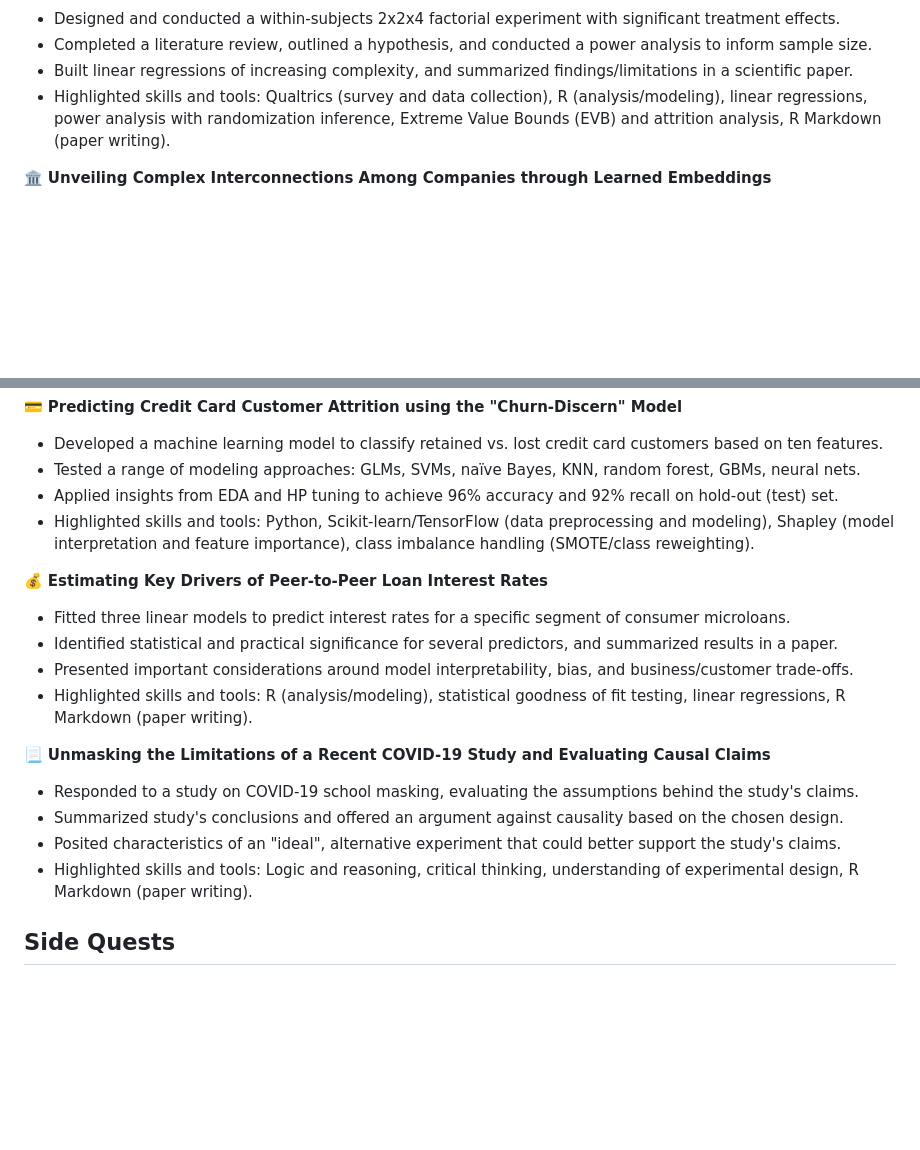
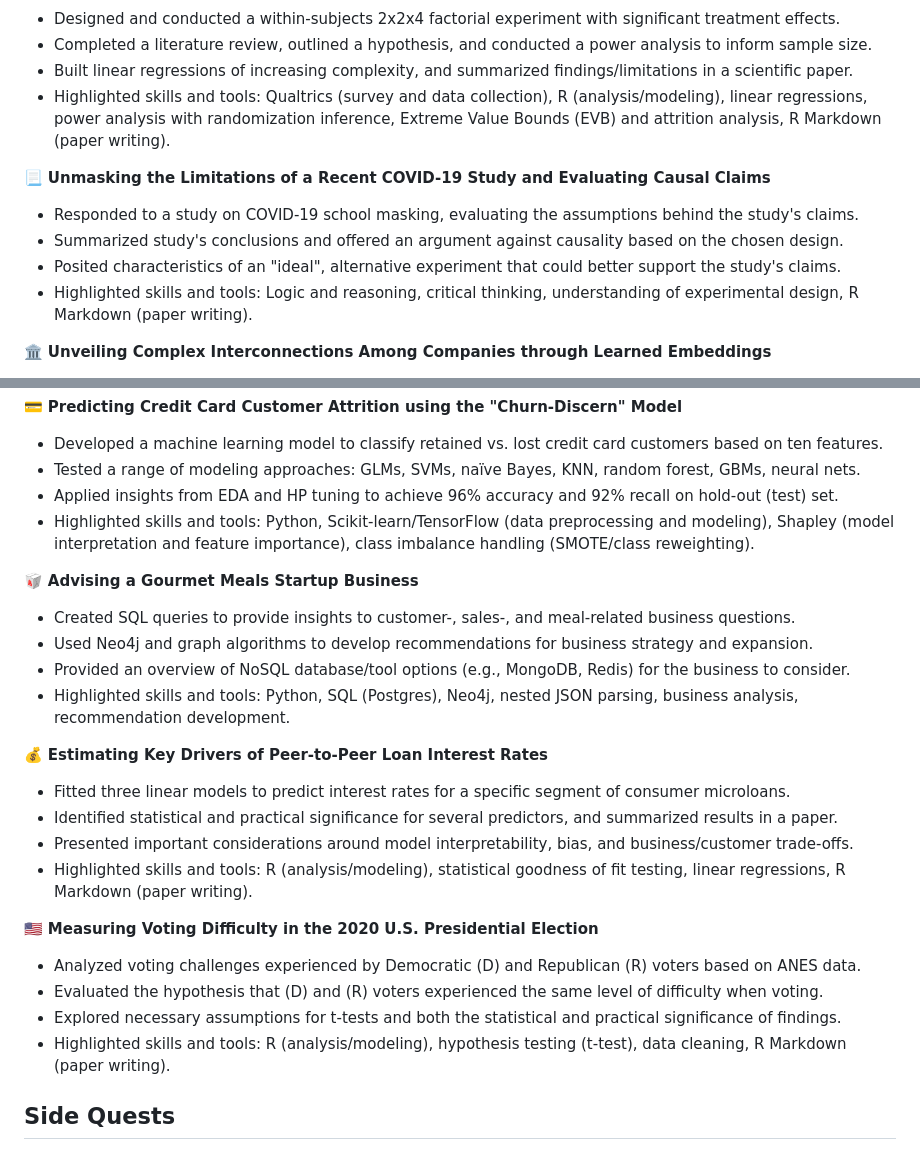
Before and after one commit to ethanjmoody/data-den, a Markdown page: README.md, 2 parts joined by grey strips. Drawn GitHub-style; blank space fills up the shorter version.

```diff
--- a/README.md
+++ b/README.md
@@ -28,6 +28,12 @@ Project materials reside in `individual folders`, labeled by project name. Below
 - Built linear regressions of increasing complexity, and summarized findings/limitations in a scientific paper.
 - Highlighted skills and tools: Qualtrics (survey and data collection), R (analysis/modeling), linear regressions, power analysis with randomization inference, Extreme Value Bounds (EVB) and attrition analysis, R Markdown (paper writing).
 
+:page_with_curl: **Unmasking the Limitations of a Recent COVID-19 Study and Evaluating Causal Claims**
+- Responded to a study on COVID-19 school masking, evaluating the assumptions behind the study's claims.
+- Summarized study's conclusions and offered an argument against causality based on the chosen design.
+- Posited characteristics of an "ideal", alternative experiment that could better support the study's claims.
+- Highlighted skills and tools: Logic and reasoning, critical thinking, understanding of experimental design, R Markdown (paper writing).
+
 :classical_building: **Unveiling Complex Interconnections Among Companies through Learned Embeddings**
 - Explored alternative methods of stock sector classification using learned embeddings and graph clustering.
 - Summarized Form 10-K text data and trained six classification models to explore company relationships.
@@ -40,17 +46,23 @@ Project materials reside in `individual folders`, labeled by project name. Below
 - Applied insights from EDA and HP tuning to achieve 96% accuracy and 92% recall on hold-out (test) set.
 - Highlighted skills and tools: Python, Scikit-learn/TensorFlow (data preprocessing and modeling), Shapley (model interpretation and feature importance), class imbalance handling (SMOTE/class reweighting).
 
+:takeout_box: **Advising a Gourmet Meals Startup Business**
+- Created SQL queries to provide insights to customer-, sales-, and meal-related business questions.
+- Used Neo4j and graph algorithms to develop recommendations for business strategy and expansion.
+- Provided an overview of NoSQL database/tool options (e.g., MongoDB, Redis) for the business to consider.
+- Highlighted skills and tools: Python, SQL (Postgres), Neo4j, nested JSON parsing, business analysis, recommendation development.
+
 :moneybag: **Estimating Key Drivers of Peer-to-Peer Loan Interest Rates**
 - Fitted three linear models to predict interest rates for a specific segment of consumer microloans.
 - Identified statistical and practical significance for several predictors, and summarized results in a paper.
 - Presented important considerations around model interpretability, bias, and business/customer trade-offs.
 - Highlighted skills and tools: R (analysis/modeling), statistical goodness of fit testing, linear regressions, R Markdown (paper writing).
 
-:page_with_curl: **Unmasking the Limitations of a Recent COVID-19 Study and Evaluating Causal Claims**
-- Responded to a study on COVID-19 school masking, evaluating the assumptions behind the study's claims.
-- Summarized study's conclusions and offered an argument against causality based on the chosen design.
-- Posited characteristics of an "ideal", alternative experiment that could better support the study's claims.
-- Highlighted skills and tools: Logic and reasoning, critical thinking, understanding of experimental design, R Markdown (paper writing).
+:us: **Measuring Voting Difficulty in the 2020 U.S. Presidential Election**
+- Analyzed voting challenges experienced by Democratic (D) and Republican (R) voters based on ANES data.
+- Evaluated the hypothesis that (D) and (R) voters experienced the same level of difficulty when voting.
+- Explored necessary assumptions for t-tests and both the statistical and practical significance of findings.
+- Highlighted skills and tools: R (analysis/modeling), hypothesis testing (t-test), data cleaning, R Markdown (paper writing).
 
 ## Side Quests
 
```
